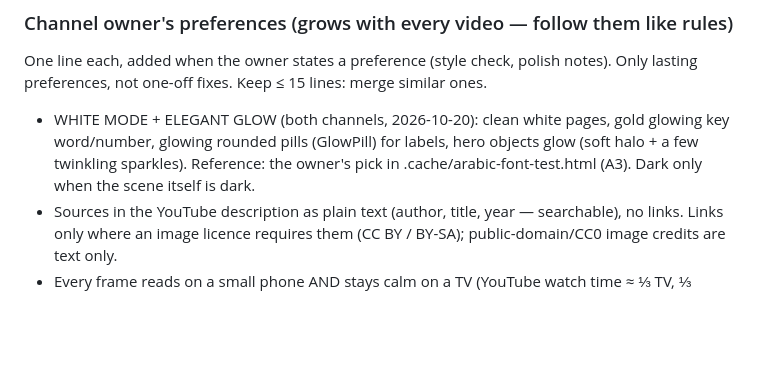
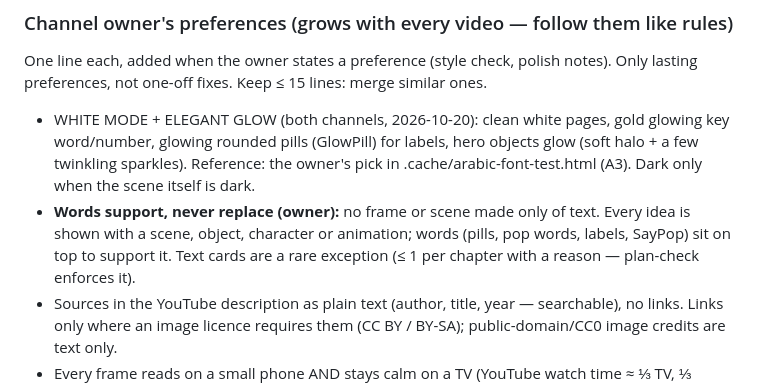
Before and after one commit to AmrKha1/binly-studio, a Markdown page: docs/PLAYBOOK.md, the part around the change. GitHub-like rendering; blank space fills up the shorter version.

```diff
--- a/docs/PLAYBOOK.md
+++ b/docs/PLAYBOOK.md
@@ -143,6 +143,9 @@ not one-off fixes. Keep ≤ 15 lines: merge similar ones.
 - WHITE MODE + ELEGANT GLOW (both channels, 2026-10-20): clean white pages, gold glowing key word/number, glowing
   rounded pills (GlowPill) for labels, hero objects glow (soft halo + a few twinkling sparkles). Reference: the owner's
   pick in .cache/arabic-font-test.html (A3). Dark only when the scene itself is dark.
+- **Words support, never replace (owner):** no frame or scene made only of text. Every idea is shown with a scene,
+  object, character or animation; words (pills, pop words, labels, SayPop) sit on top to support it. Text cards are a
+  rare exception (≤ 1 per chapter with a reason — plan-check enforces it).
 - Sources in the YouTube description as plain text (author, title, year — searchable), no links. Links only where an
   image licence requires them (CC BY / BY-SA); public-domain/CC0 image credits are text only.
 - Every frame reads on a small phone AND stays calm on a TV (YouTube watch time ≈ ⅓ TV, ⅓ phones, ⅓ computers). Text:
```
Also changed, not shown: docs/LESSONS.md (+8 -5 lines).
